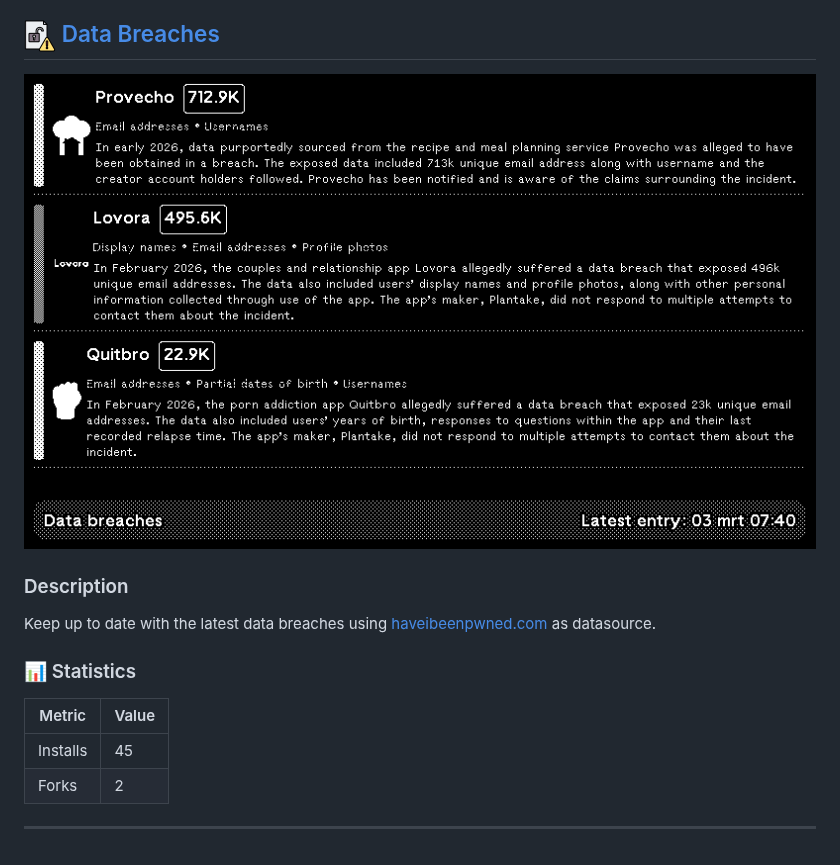
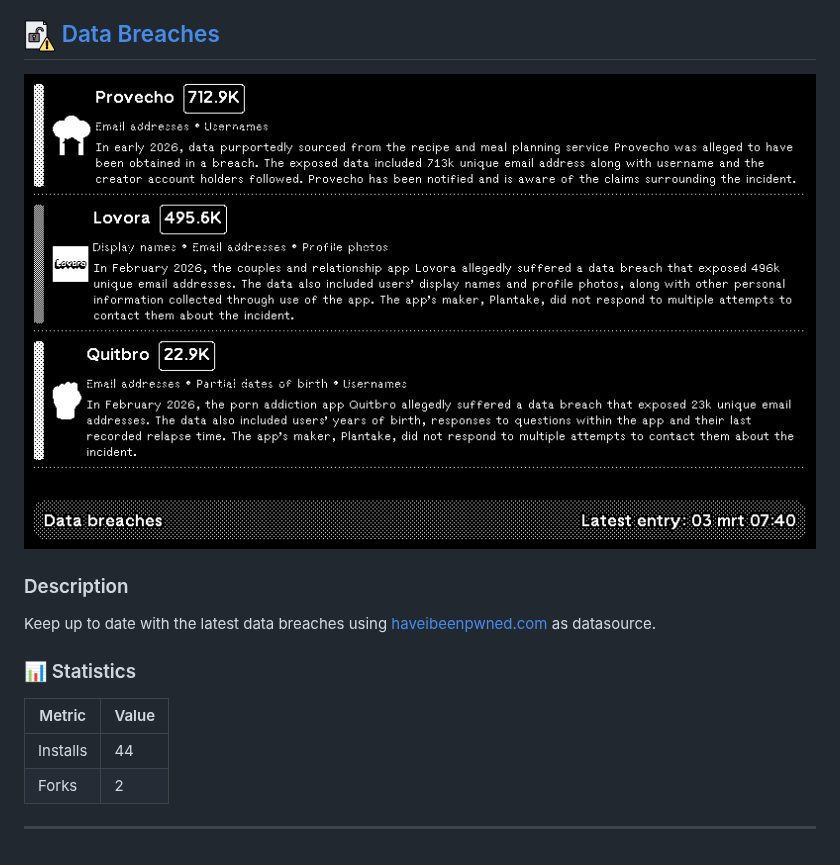
Before and after one commit to ExcuseMi/trmnl-databreaches-plugin, a Markdown page: README.md, the part around one of its changes. Drawn GitHub-style; pictures changed too: assets/plugin-images/183668_screenshot.png.

Commit message:
📊 Update plugin statistics in README

```diff
--- a/README.md
+++ b/README.md
@@ -17,7 +17,7 @@ Keep up to date with the latest data breaches using <a href='https://haveibeenpw
 
 | Metric | Value |
 |--------|-------|
-| Installs | 45 |
+| Installs | 44 |
 | Forks | 2 |
 
 ---
```
Also changed, not shown: other parts of README.md (+1 -1 lines).
